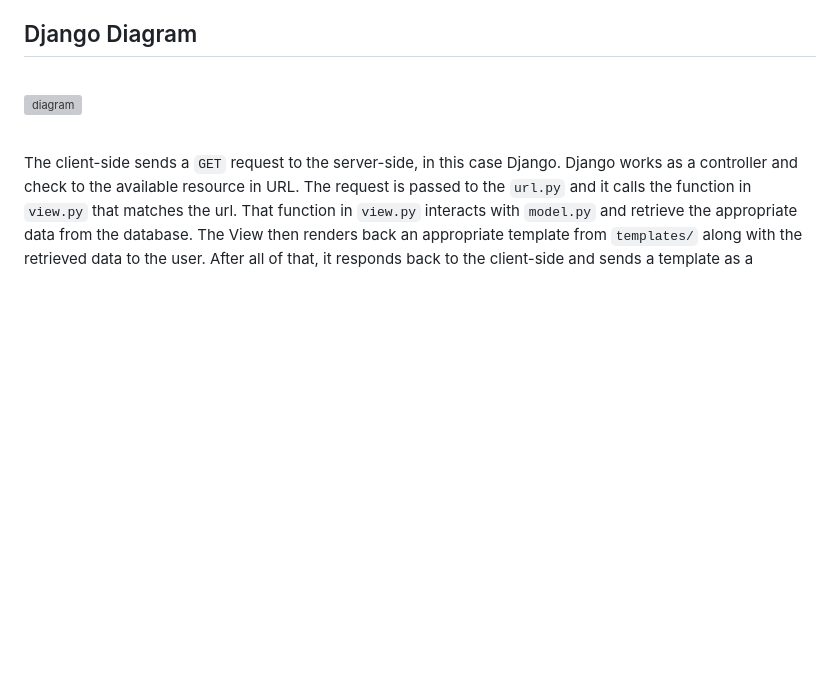
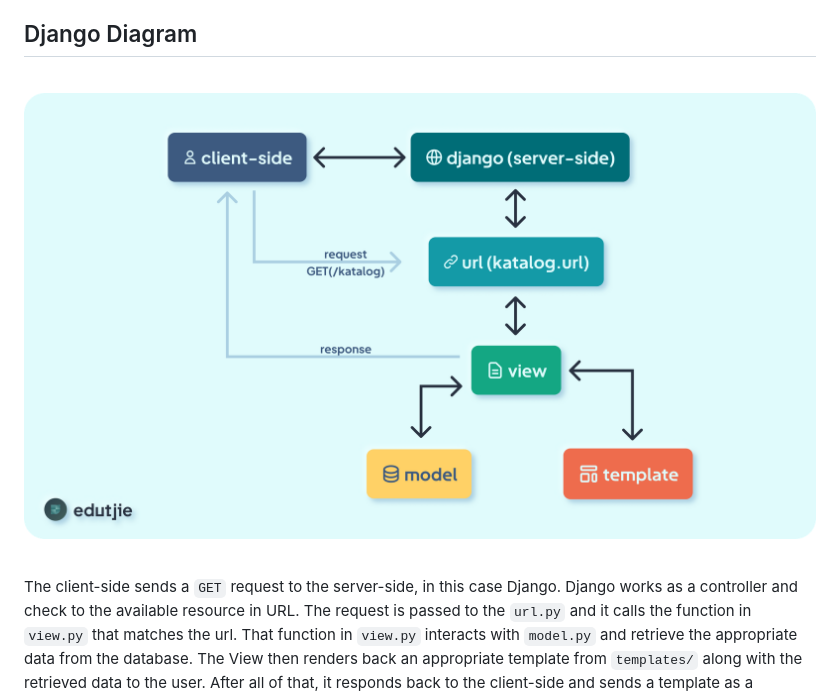
Before and after one commit to edutjie/pbp-assignment-2, a Markdown page: katalog/README.md, the part around the change. Rendered like a GitHub page; pictures changed too: images/diagram.png (added); blank space fills up the shorter version; grey boxes are pictures that could not be loaded.

Commit message:
Fixed image location

```diff
--- a/katalog/README.md
+++ b/katalog/README.md
@@ -9,7 +9,7 @@
 ## Django Diagram
 <br/>
 
-![diagram](/static/media/diagram.png)
+![diagram](/images/diagram.png)
 
 <br/>
 
```
